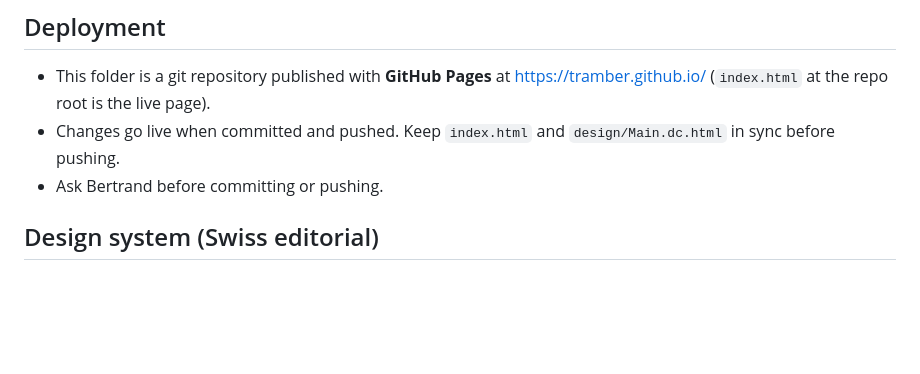
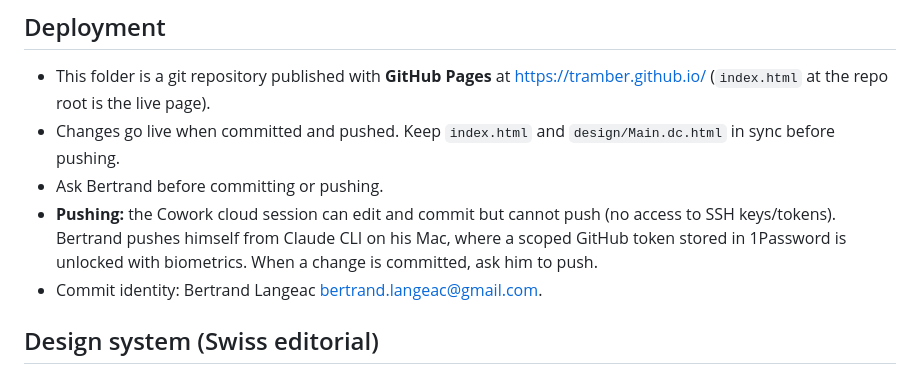
Before and after one commit to Tramber/tramber.github.io, a Markdown page: CLAUDE.md, the part around the change. Drawn GitHub-style; blank space fills up the shorter version.

Commit message:
Document push workflow in CLAUDE.md
Co-Authored-By: Claude Opus 5.5 <noreply@anthropic.com>
Claude-Session: https://claude.ai/code/session_01RZq9fjCzZa3fgkG6bGvYHD

```diff
--- a/CLAUDE.md
+++ b/CLAUDE.md
@@ -15,6 +15,8 @@ Website for **Tramber**, Bertrand Langeac's freelance IT company (Cloud Solution
 - This folder is a git repository published with **GitHub Pages** at https://tramber.github.io/ (`index.html` at the repo root is the live page).
 - Changes go live when committed and pushed. Keep `index.html` and `design/Main.dc.html` in sync before pushing.
 - Ask Bertrand before committing or pushing.
+- **Pushing:** the Cowork cloud session can edit and commit but cannot push (no access to SSH keys/tokens). Bertrand pushes himself from Claude CLI on his Mac, where a scoped GitHub token stored in 1Password is unlocked with biometrics. When a change is committed, ask him to push.
+- Commit identity: Bertrand Langeac <bertrand.langeac@gmail.com>.
 
 ## Design system (Swiss editorial)
 - Fonts: **Archivo** (400/500/700/900) for type, **JetBrains Mono** for labels (uppercase, letter-spacing .06–.08em).
```
